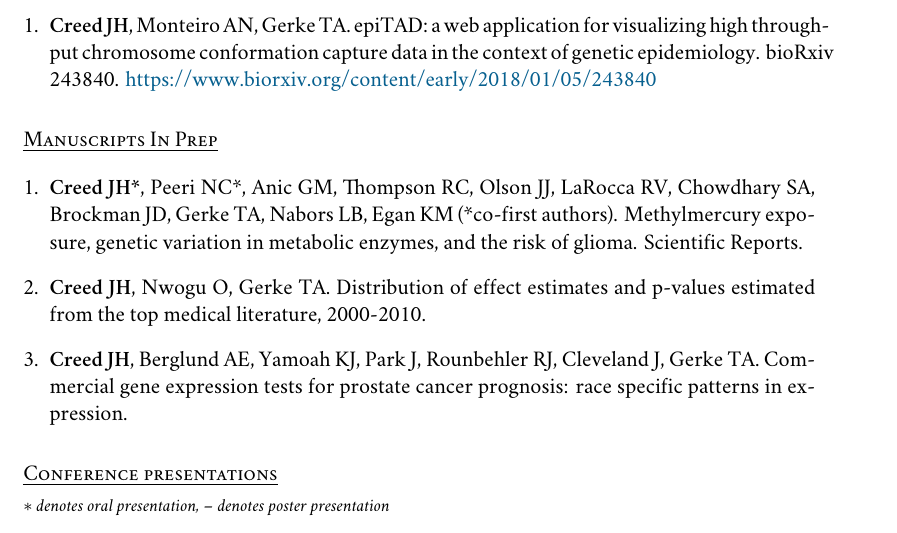
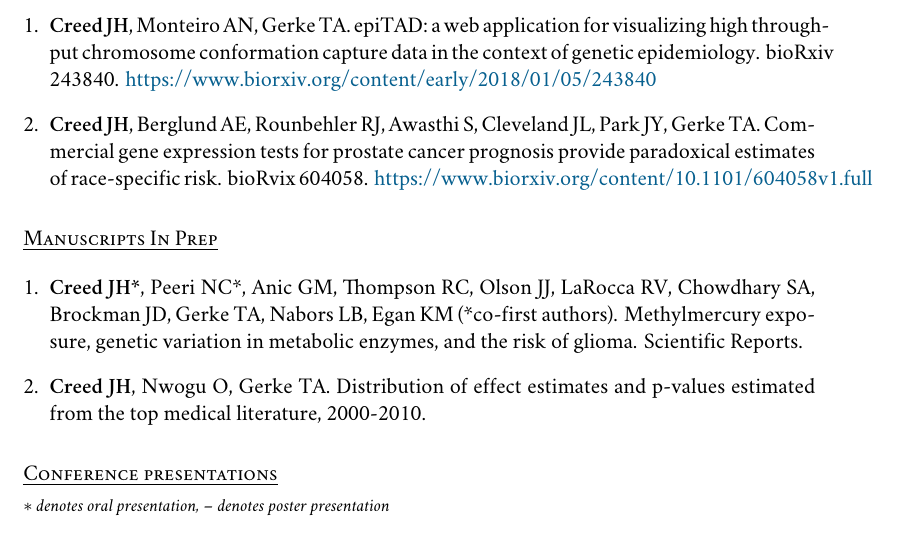
Before and after one commit to jhcreed/CV, a LaTeX CV (CV.tex): part of page 2 of 4, cut so that both start at the same text. Compiled offline with XeLaTeX; a missing font is replaced by an installed copy or a similar font.

Commit message:
nanostring preprint

```diff
--- a/CV.tex
+++ b/CV.tex
@@ -157,6 +157,8 @@ Jan 13. PubMed PMID: 29332185; PubMed Central PMCID: PMC5924459.
 \begin{enumerate}[leftmargin=*]
 
 \item{} {\bf Creed JH}, Monteiro AN, Gerke TA. epiTAD: a web application for visualizing high throughput chromosome conformation capture data in the context of genetic epidemiology. bioRxiv 243840. \href{https://www.biorxiv.org/content/early/2018/01/05/243840}{https://www.biorxiv.org/content/early/2018/01/05/243840}
+
+\item{} {\bf Creed JH}, Berglund AE, Rounbehler RJ, Awasthi S, Cleveland JL, Park JY, Gerke TA. Commercial gene expression tests for prostate cancer prognosis provide  paradoxical estimates of race-specific risk. bioRvix 604058. \href{https://www.biorxiv.org/content/10.1101/604058v1.full}{https://www.biorxiv.org/content/10.1101/604058v1.full}
 \end{enumerate}
 
 \section*{Manuscripts In Prep}
@@ -166,7 +168,7 @@ Jan 13. PubMed PMID: 29332185; PubMed Central PMCID: PMC5924459.
 
 \item{} {\bf Creed JH}, Nwogu O, Gerke TA. Distribution of effect estimates and p-values estimated from the top medical literature, 2000-2010.
 
-\item{} {\bf Creed JH}, Berglund AE, Yamoah KJ, Park J, Rounbehler RJ, Cleveland J, Gerke TA. Commercial gene expression tests for prostate cancer prognosis: race specific patterns in expression.
+% \item{} {\bf Creed JH}, Berglund AE, Yamoah KJ, Park J, Rounbehler RJ, Cleveland J, Gerke TA. Commercial gene expression tests for prostate cancer prognosis: race specific patterns in expression.
 
 \end{enumerate}
 
```
Also changed, not shown: CV.pdf, 1 other file.
